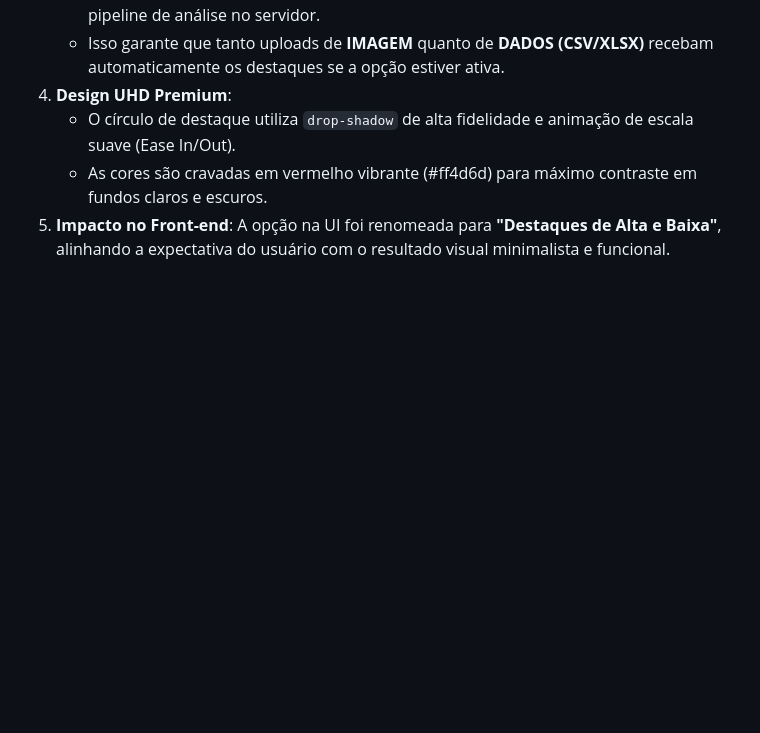
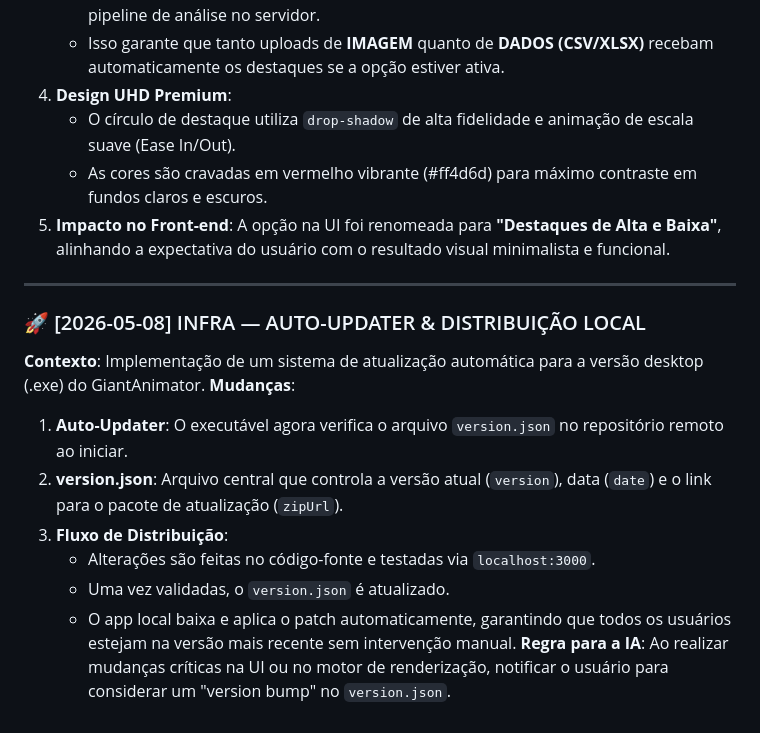
Before and after one commit to gian256-svg/GiantAnimator, a Markdown page: TRAINING_LOG.md, the part around the change. Rendered like a GitHub page; blank space fills up the shorter version.

Commit message:
docs: registra infraestrutura de auto-updater no training log

```diff
--- a/TRAINING_LOG.md
+++ b/TRAINING_LOG.md
@@ -650,3 +650,16 @@ Caso a imagem mande um tÃƒÂ­tulo muito longo, ele nÃƒÂ£o pode flanquear
    - O círculo de destaque utiliza `drop-shadow` de alta fidelidade e animação de escala suave (Ease In/Out).
    - As cores são cravadas em vermelho vibrante (#ff4d6d) para máximo contraste em fundos claros e escuros.
 5. **Impacto no Front-end**: A opção na UI foi renomeada para **"Destaques de Alta e Baixa"**, alinhando a expectativa do usuário com o resultado visual minimalista e funcional.
+
+---
+
+### 🚀 [2026-05-08] INFRA — AUTO-UPDATER & DISTRIBUIÇÃO LOCAL
+**Contexto**: Implementação de um sistema de atualização automática para a versão desktop (.exe) do GiantAnimator.
+**Mudanças**:
+1.  **Auto-Updater**: O executável agora verifica o arquivo `version.json` no repositório remoto ao iniciar.
+2.  **version.json**: Arquivo central que controla a versão atual (`version`), data (`date`) e o link para o pacote de atualização (`zipUrl`).
+3.  **Fluxo de Distribuição**:
+    - Alterações são feitas no código-fonte e testadas via `localhost:3000`.
+    - Uma vez validadas, o `version.json` é atualizado.
+    - O app local baixa e aplica o patch automaticamente, garantindo que todos os usuários estejam na versão mais recente sem intervenção manual.
+**Regra para a IA**: Ao realizar mudanças críticas na UI ou no motor de renderização, notificar o usuário para considerar um "version bump" no `version.json`.
```
